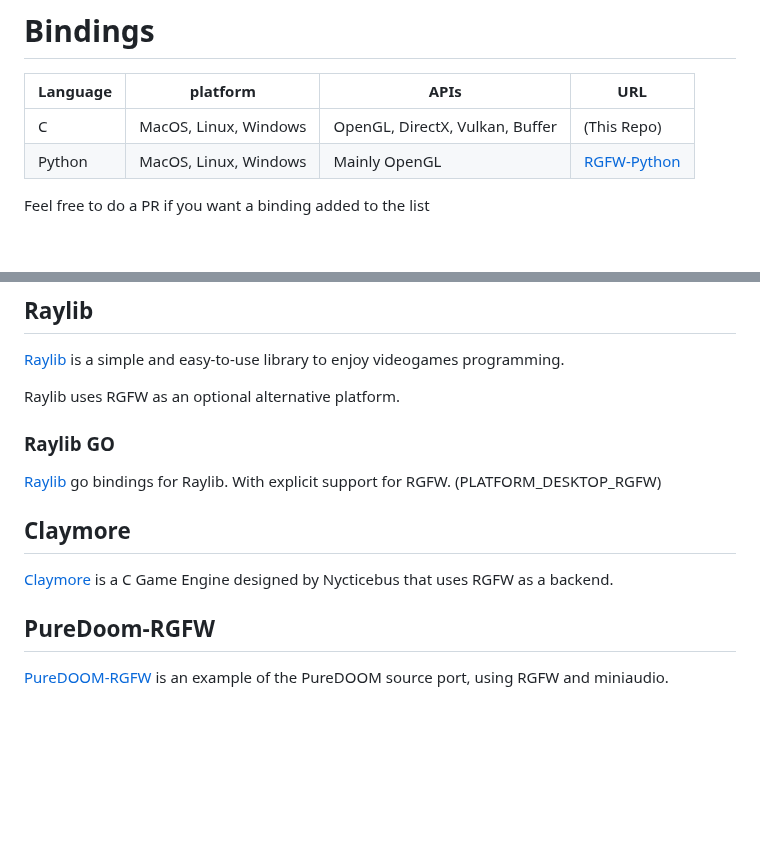
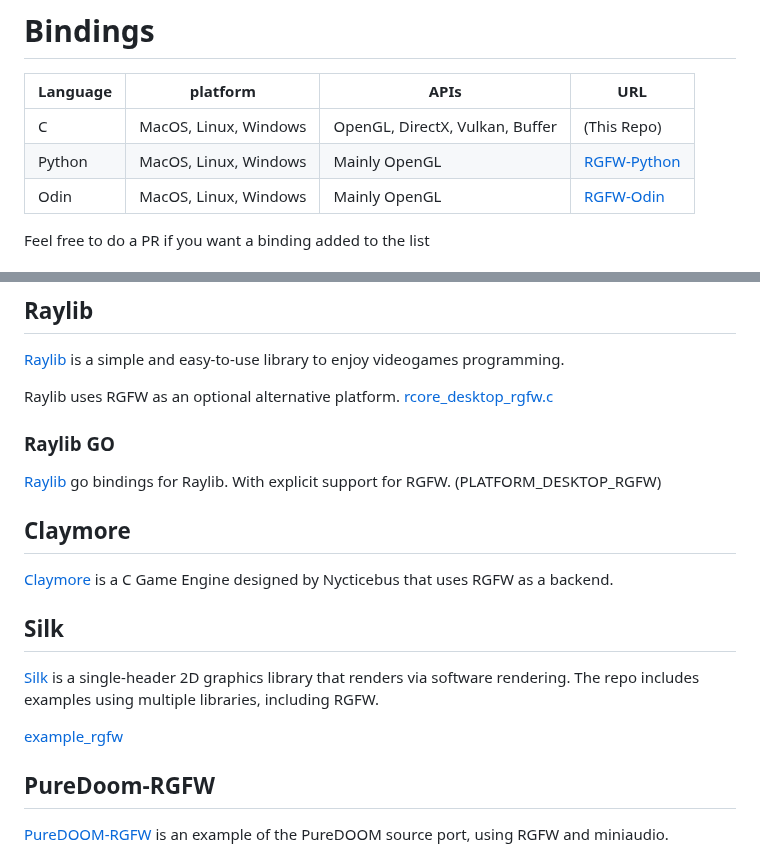
Before and after one commit to ColleagueRiley/RGFW, a Markdown page: README.md, 2 parts joined by grey strips. GitHub-like rendering; blank space fills up the shorter version.

Commit message:
update readme, add more links, add odin binding, add silk

```diff
--- a/README.md
+++ b/README.md
@@ -107,6 +107,7 @@ If you wish to build the documentation yourself, there is also a Doxygen file at
 | --- | --- | --- | --- |
 | C | MacOS, Linux, Windows | OpenGL, DirectX, Vulkan, Buffer | (This Repo) |
 | Python | MacOS, Linux, Windows | Mainly OpenGL | [RGFW-Python](https://github.com/ColleagueRiley/RGFW-Python) |
+| Odin | MacOS, Linux, Windows | Mainly OpenGL | [RGFW-Odin](https://github.com/ColleagueRiley/RGFW-Odin) |
 
 Feel free to do a PR if you want a binding added to the list
 
@@ -126,12 +127,18 @@ It uses RGFW as a backend.
 [Raylib](https://github.com/raysan5/raylib) is a simple and easy-to-use library to enjoy videogames programming.
 
 Raylib uses RGFW as an optional alternative platform.
+[rcore_desktop_rgfw.c](https://github.com/raysan5/raylib/blob/master/src/platforms/rcore_desktop_rgfw.c)
 
 ### Raylib GO
 [Raylib](https://github.com/gen2brain/raylib-go) go bindings for Raylib. With explicit support for RGFW. (PLATFORM_DESKTOP_RGFW)
 
 ## Claymore
 [Claymore](https://github.com/Code-Nycticebus/claymore) is a C Game Engine designed by Nycticebus that uses RGFW as a backend.
+
+## Silk
+[Silk](https://github.com/itsYakub/Silk) is a single-header 2D graphics library that renders via software rendering. The repo includes examples using multiple libraries, including RGFW.
+
+[example_rgfw](https://github.com/itsYakub/Silk/tree/main/examples/example_rgfw)
 
 ## PureDoom-RGFW
 [PureDOOM-RGFW](https://github.com/ColleagueRiley/PureDoom-RGFW) is an example of the PureDOOM source port, using RGFW and miniaudio.
```
